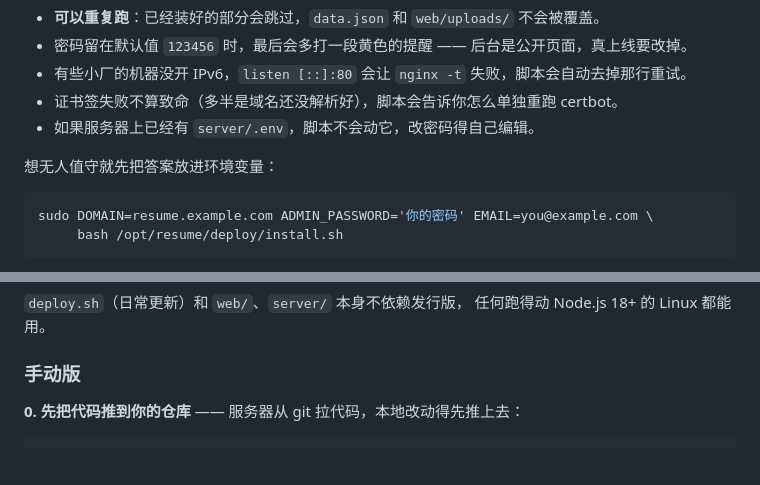
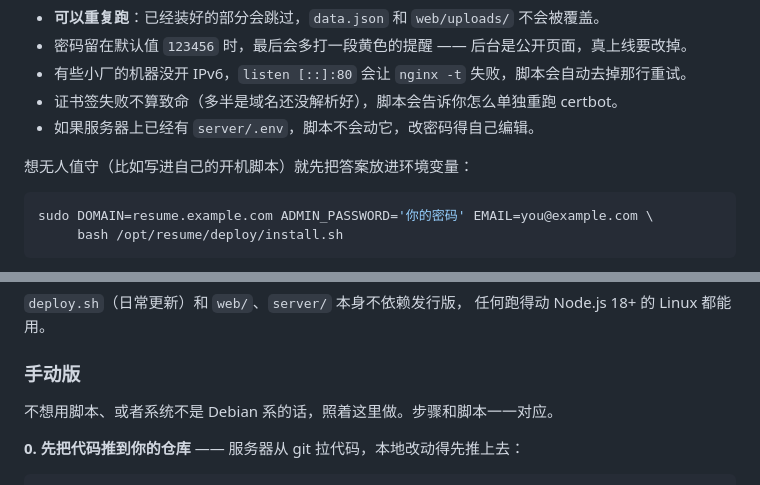
Before and after one commit to ChaserCY/personal-online-resume, a Markdown page: README.md, 2 parts joined by grey strips. Rendered like a GitHub page; blank space fills up the shorter version.

````diff
--- a/README.md
+++ b/README.md
@@ -261,7 +340,7 @@ sudo bash /opt/resume/deploy/install.sh
 - 证书签失败不算致命（多半是域名还没解析好），脚本会告诉你怎么单独重跑 certbot。
 - 如果服务器上已经有 `server/.env`，脚本不会动它，改密码得自己编辑。
 
-想无人值守就先把答案放进环境变量：
+想无人值守（比如写进自己的开机脚本）就先把答案放进环境变量：
 
 ```bash
 sudo DOMAIN=resume.example.com ADMIN_PASSWORD='你的密码' EMAIL=you@example.com \
@@ -283,6 +362,8 @@ nginx 的 `sites-available` 布局。CentOS / RHEL / AlmaLinux / Arch / macOS
 任何跑得动 Node.js 18+ 的 Linux 都能用。
 
 ### 手动版
+
+不想用脚本、或者系统不是 Debian 系的话，照着这里做。步骤和脚本一一对应。
 
 **0. 先把代码推到你的仓库** —— 服务器从 git 拉代码，本地改动得先推上去：
 
````
Also changed, not shown: other parts of README.md (+102 -10 lines).
